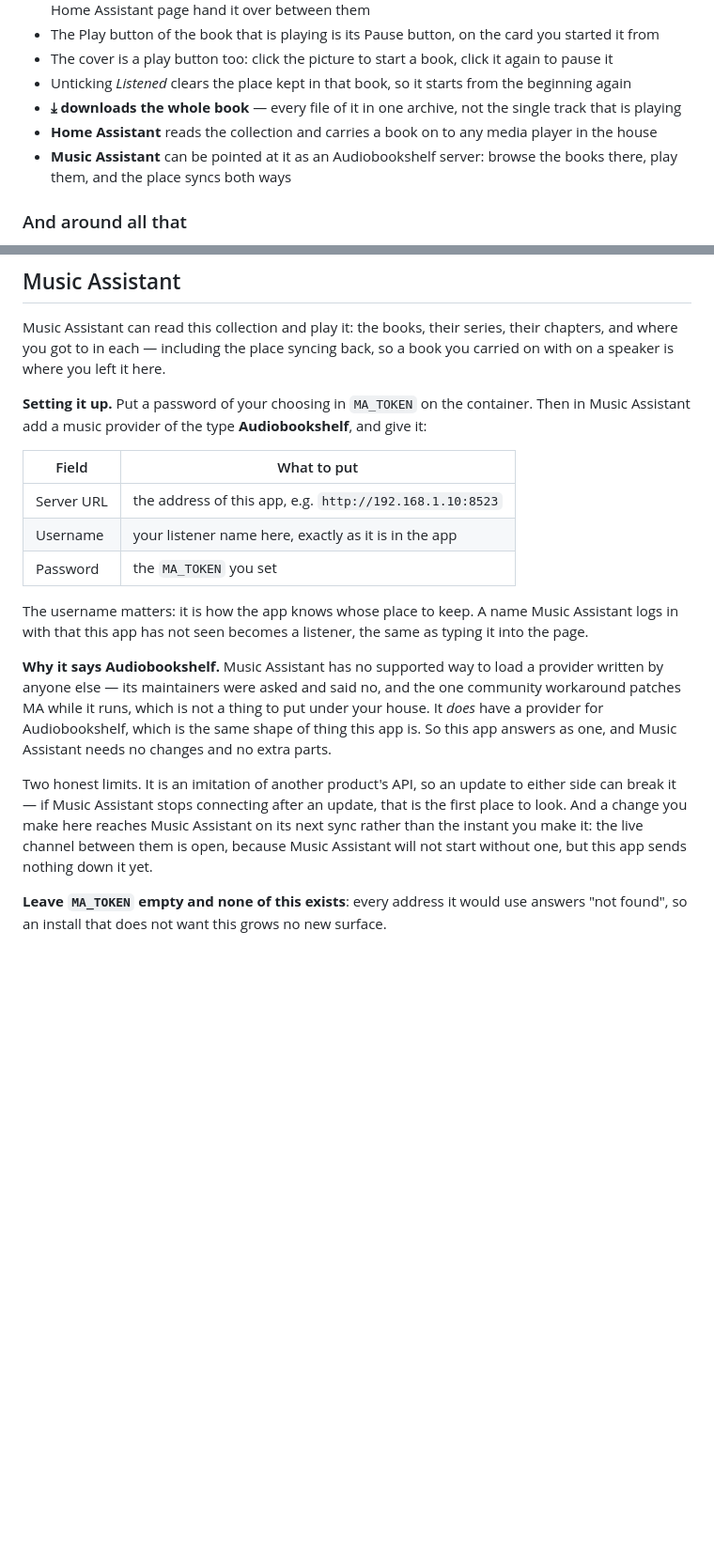
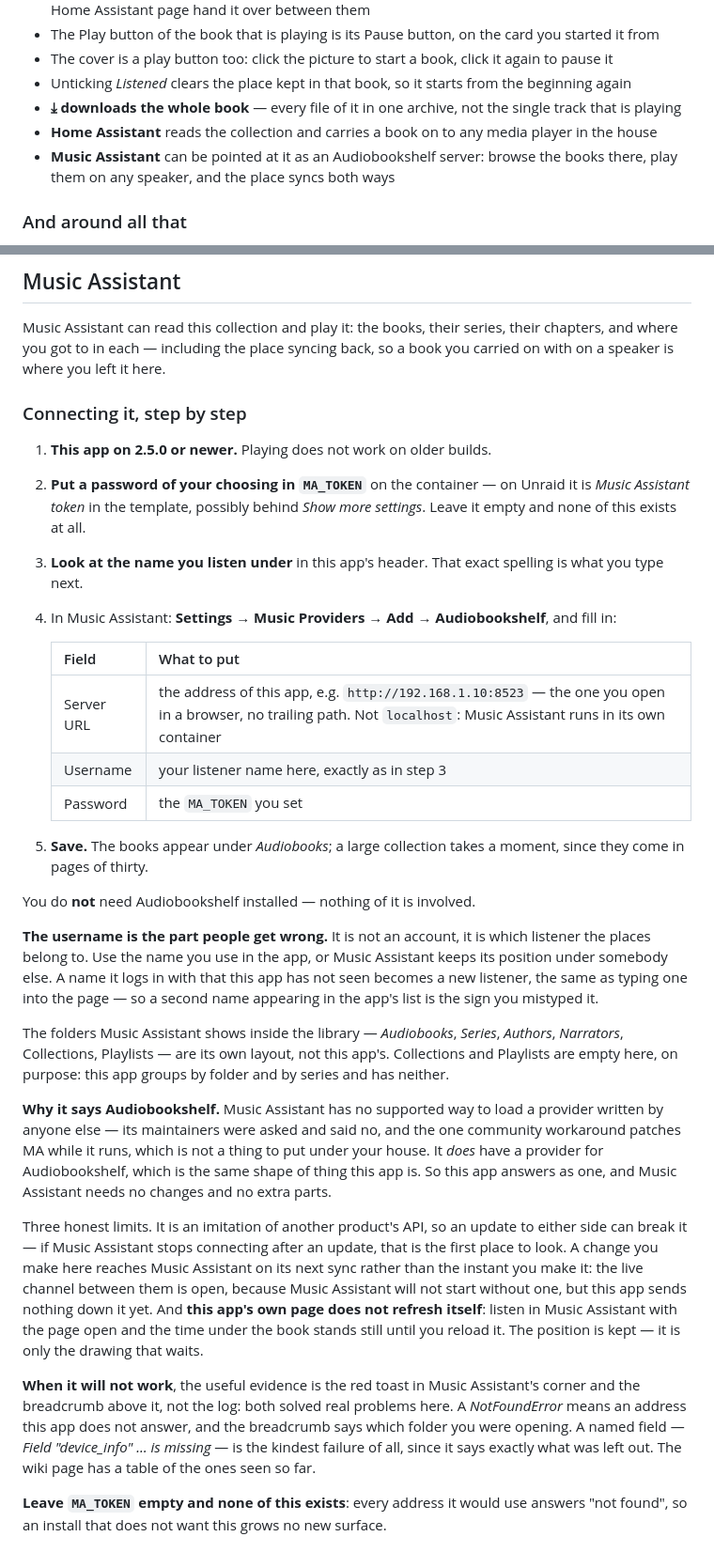
Before and after one commit to Starf0x/my-audiobook-collection, a Markdown page: README.md, 2 parts joined by grey strips. Shown at 94% size. GitHub-like rendering; blank space fills up the shorter version.

Commit message:
The Music Assistant pages say how, in order
Both were written before any of it had touched a real Music Assistant. They
described the idea; this describes the thing that works.

Numbered steps now, including the two that are not obvious and cost a round trip
each: the container has to be on 2.5.0 or newer before anything plays, and the
address must be the one on the network — Music Assistant runs in its own
container, so localhost is its own self.

The username gets its own heading, because it is the part people get wrong: it
is not an account, it is which listener the places belong to, and a second name
appearing in the app's list is the sign it was mistyped.

Said out loud for the first time: the Audiobooks, Series, Authors and Narrators
folders inside the library are Music Assistant's own layout, not this app's —
Frank asked about exactly that. Collections and Playlists are empty on purpose.
And this app's page does not refresh itself, so listening in Music Assistant
with the page open leaves the time standing still until it is reloaded; the
position is kept, only the drawing waits.

The wiki gains a table of the failures seen so far and what each means — the
wordless NotFoundError, the browse message with nothing after the colon, the
folder that never opens, the named field. And the two log levels: the provider's
own, and Music Assistant's, which are different loggers and which cost an
exchange to work out.

Co-Authored-By: Claude Opus 5 <noreply@anthropic.com>

```diff
--- a/README.md
+++ b/README.md
@@ -46,7 +46,7 @@ The full manual, with screenshots of every part of it, is in the
 * Unticking *Listened* clears the place kept in that book, so it starts from the beginning again
 * **⤓ downloads the whole book** — every file of it in one archive, not the single track that is playing
 * **Home Assistant** reads the collection and carries a book on to any media player in the house
-* **Music Assistant** can be pointed at it as an Audiobookshelf server: browse the books there, play them, and the place syncs both ways
+* **Music Assistant** can be pointed at it as an Audiobookshelf server: browse the books there, play them on any speaker, and the place syncs both ways
 
 ### And around all that
 
@@ -625,19 +625,38 @@ Music Assistant can read this collection and play it: the books, their series,
 their chapters, and where you got to in each — including the place syncing back,
 so a book you carried on with on a speaker is where you left it here.
 
-**Setting it up.** Put a password of your choosing in `MA_TOKEN` on the
-container. Then in Music Assistant add a music provider of the type
-**Audiobookshelf**, and give it:
+### Connecting it, step by step
 
-| Field | What to put |
-| --- | --- |
-| Server URL | the address of this app, e.g. `http://192.168.1.10:8523` |
-| Username | your listener name here, exactly as it is in the app |
-| Password | the `MA_TOKEN` you set |
+1. **This app on 2.5.0 or newer.** Playing does not work on older builds.
+2. **Put a password of your choosing in `MA_TOKEN`** on the container — on
+   Unraid it is *Music Assistant token* in the template, possibly behind *Show
+   more settings*. Leave it empty and none of this exists at all.
+3. **Look at the name you listen under** in this app's header. That exact
+   spelling is what you type next.
+4. In Music Assistant: **Settings → Music Providers → Add → Audiobookshelf**,
+   and fill in:
 
-The username matters: it is how the app knows whose place to keep. A name Music
-Assistant logs in with that this app has not seen becomes a listener, the same as
-typing it into the page.
+   | Field | What to put |
+   | --- | --- |
+   | Server URL | the address of this app, e.g. `http://192.168.1.10:8523` — the one you open in a browser, no trailing path. Not `localhost`: Music Assistant runs in its own container |
+   | Username | your listener name here, exactly as in step 3 |
+   | Password | the `MA_TOKEN` you set |
+
+5. **Save.** The books appear under *Audiobooks*; a large collection takes a
+   moment, since they come in pages of thirty.
+
+You do **not** need Audiobookshelf installed — nothing of it is involved.
+
+**The username is the part people get wrong.** It is not an account, it is which
+listener the places belong to. Use the name you use in the app, or Music
+Assistant keeps its position under somebody else. A name it logs in with that
+this app has not seen becomes a new listener, the same as typing one into the
+page — so a second name appearing in the app's list is the sign you mistyped it.
+
+The folders Music Assistant shows inside the library — *Audiobooks*, *Series*,
+*Authors*, *Narrators*, Collections, Playlists — are its own layout, not this
+app's. Collections and Playlists are empty here, on purpose: this app groups by
+folder and by series and has neither.
 
 **Why it says Audiobookshelf.** Music Assistant has no supported way to load a
 provider written by anyone else — its maintainers were asked and said no, and the
@@ -646,12 +665,22 @@ under your house. It *does* have a provider for Audiobookshelf, which is the sam
 shape of thing this app is. So this app answers as one, and Music Assistant needs
 no changes and no extra parts.
 
-Two honest limits. It is an imitation of another product's API, so an update to
+Three honest limits. It is an imitation of another product's API, so an update to
 either side can break it — if Music Assistant stops connecting after an update,
-that is the first place to look. And a change you make here reaches Music
+that is the first place to look. A change you make here reaches Music
 Assistant on its next sync rather than the instant you make it: the live channel
 between them is open, because Music Assistant will not start without one, but
-this app sends nothing down it yet.
+this app sends nothing down it yet. And **this app's own page does not refresh
+itself**: listen in Music Assistant with the page open and the time under the
+book stands still until you reload it. The position is kept — it is only the
+drawing that waits.
+
+**When it will not work**, the useful evidence is the red toast in Music
+Assistant's corner and the breadcrumb above it, not the log: both solved real
+problems here. A *NotFoundError* means an address this app does not answer, and
+the breadcrumb says which folder you were opening. A named field — *Field
+"device_info" … is missing* — is the kindest failure of all, since it says
+exactly what was left out. The wiki page has a table of the ones seen so far.
 
 **Leave `MA_TOKEN` empty and none of this exists**: every address it would use
 answers "not found", so an install that does not want this grows no new surface.
```
